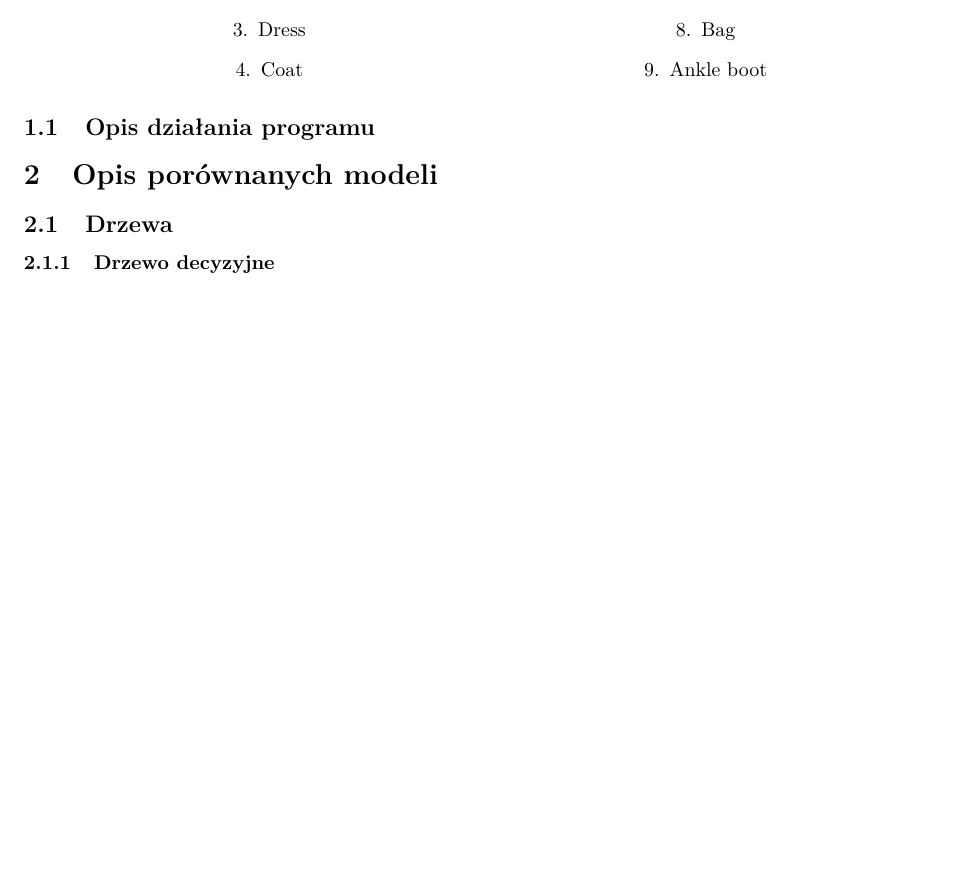
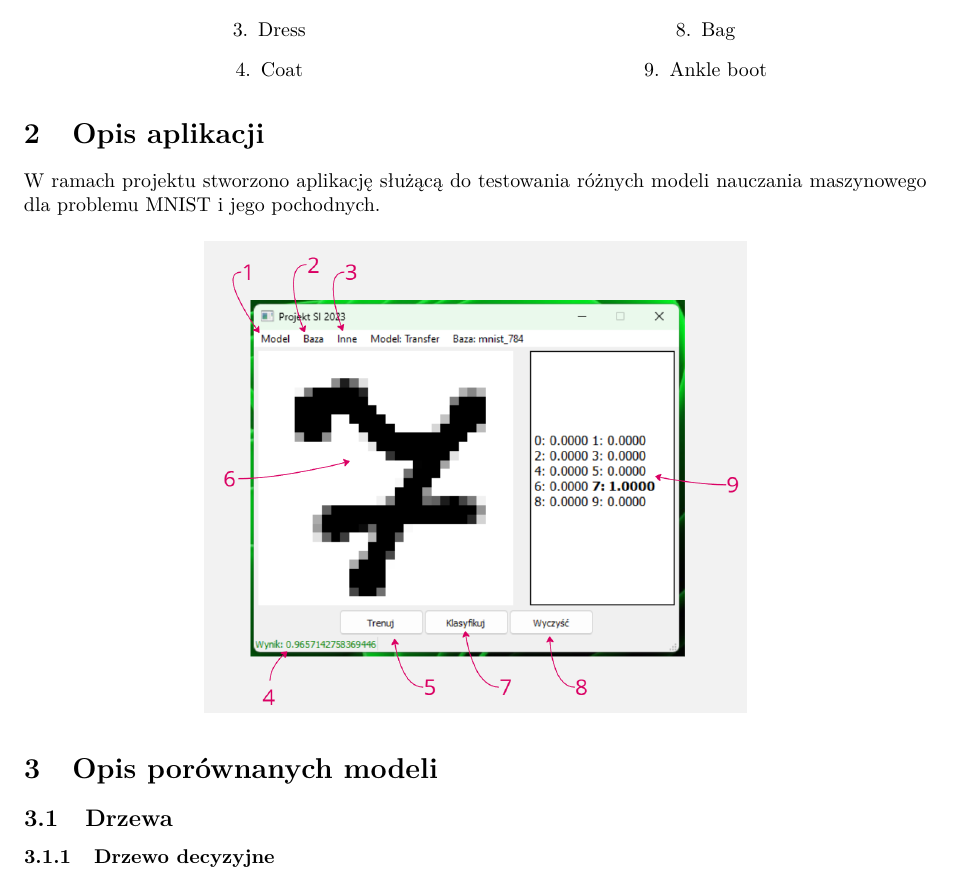
Before and after one commit to philipandag/mnist-ml-tester, a LaTeX document (Report/report.tex): part of page 3 of 33, cut so that both start at the same text, the shorter picture padded with empty space. Compiled offline with pdfLaTeX.

Commit message:
Wstawiony zrzut gui aplikacji

```diff
--- a/Report/report.tex
+++ b/Report/report.tex
@@ -93,7 +93,16 @@ Opis klas w bazie danych Fashion-MNIST:
     \end{multicols}
 \end{enumerate}
 
-\subsection{Opis działania programu}
+\section{Opis aplikacji}
+W ramach projektu stworzono aplikację służącą do testowania różnych modeli nauczania maszynowego dla
+problemu MNIST i jego pochodnych.
+
+\begin{figure}[H]
+    \centering
+    \includegraphics[width=0.6\textwidth]{img/gui.png}
+\end{figure}
+
+
 
 
 \section{Opis porównanych modeli}
```
Also changed, not shown: Report/img/gui.png (added).
